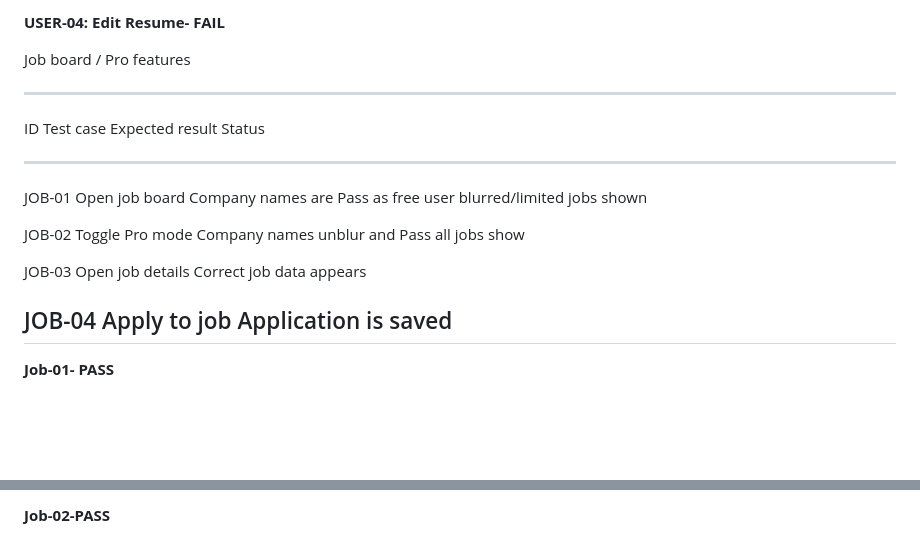
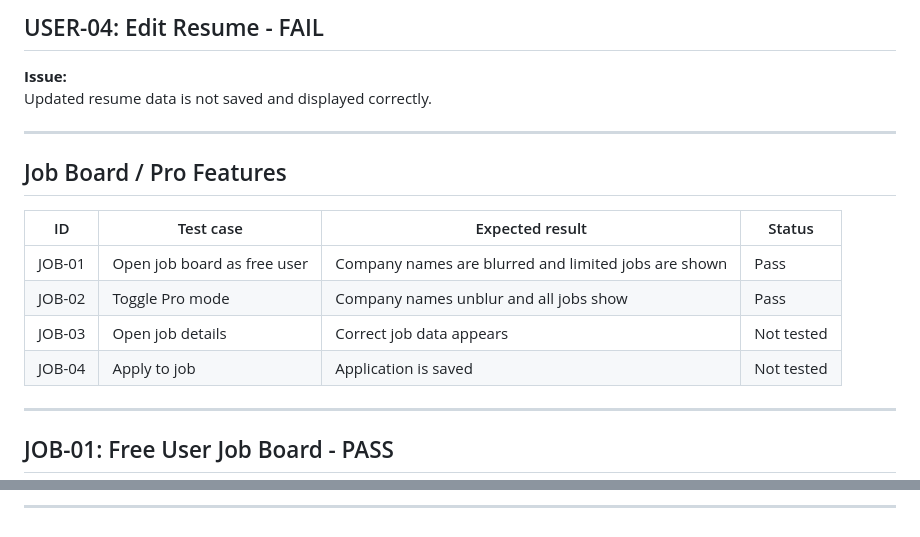
Before and after one commit to emibrahaj/swe302-resumecoverlettergen, a Markdown page: Testing/TestingEster.md, 2 parts joined by grey strips. GitHub-like rendering; blank space fills up the shorter version.

```diff
--- a/Testing/TestingEster.md
+++ b/Testing/TestingEster.md
@@ -66,21 +63,21 @@ height="5.9222222222222225in"}
 
-**USER-04: Edit Resume- FAIL**
+## USER-04: Edit Resume - FAIL
 
-Job board / Pro features
+**Issue:**
+Updated resume data is not saved and displayed correctly.
 
-  --------------------------------------------------------------
-  ID       Test case        Expected result             Status
-  -------- ---------------- --------------------------- --------
-  JOB-01   Open job board   Company names are           Pass
-           as free user     blurred/limited jobs shown
+---
 
-  JOB-02   Toggle Pro mode  Company names unblur and    Pass
-                            all jobs show
+## Job Board / Pro Features
 
-  JOB-03   Open job details Correct job data appears
+| ID | Test case | Expected result | Status |
+|---|---|---|---|
+| JOB-01 | Open job board as free user | Company names are blurred and limited jobs are shown | Pass |
+| JOB-02 | Toggle Pro mode | Company names unblur and all jobs show | Pass |
+| JOB-03 | Open job details | Correct job data appears | Not tested |
+| JOB-04 | Apply to job | Application is saved | Not tested |
 
-  JOB-04   Apply to job     Application is saved
-  --------------------------------------------------------------
+---
 
-**Job-01- PASS**
+## JOB-01: Free User Job Board - PASS
 
@@ -89,3 +85,3 @@ height="4.1771161417322835in"}
 
-**Job-02-PASS**
+---
 
```
Also changed, not shown: other parts of Testing/TestingEster.md (+59 -71 lines).
